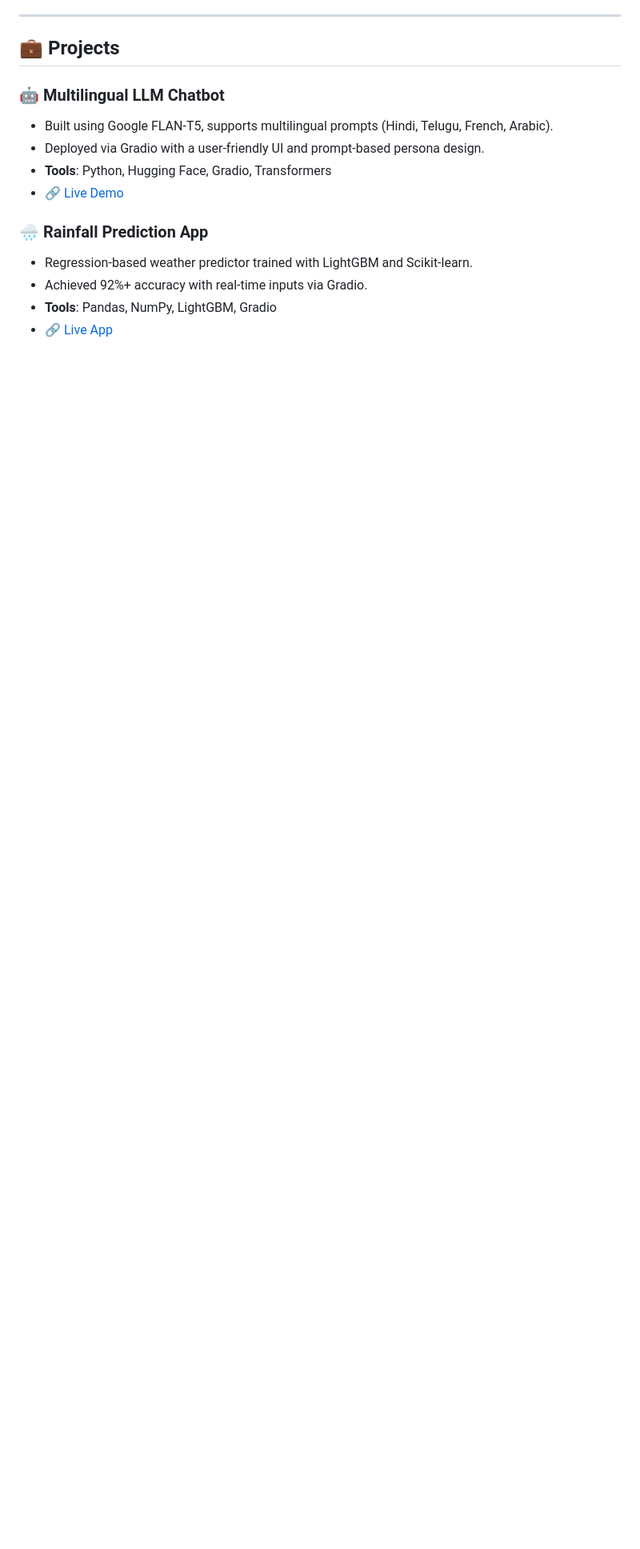
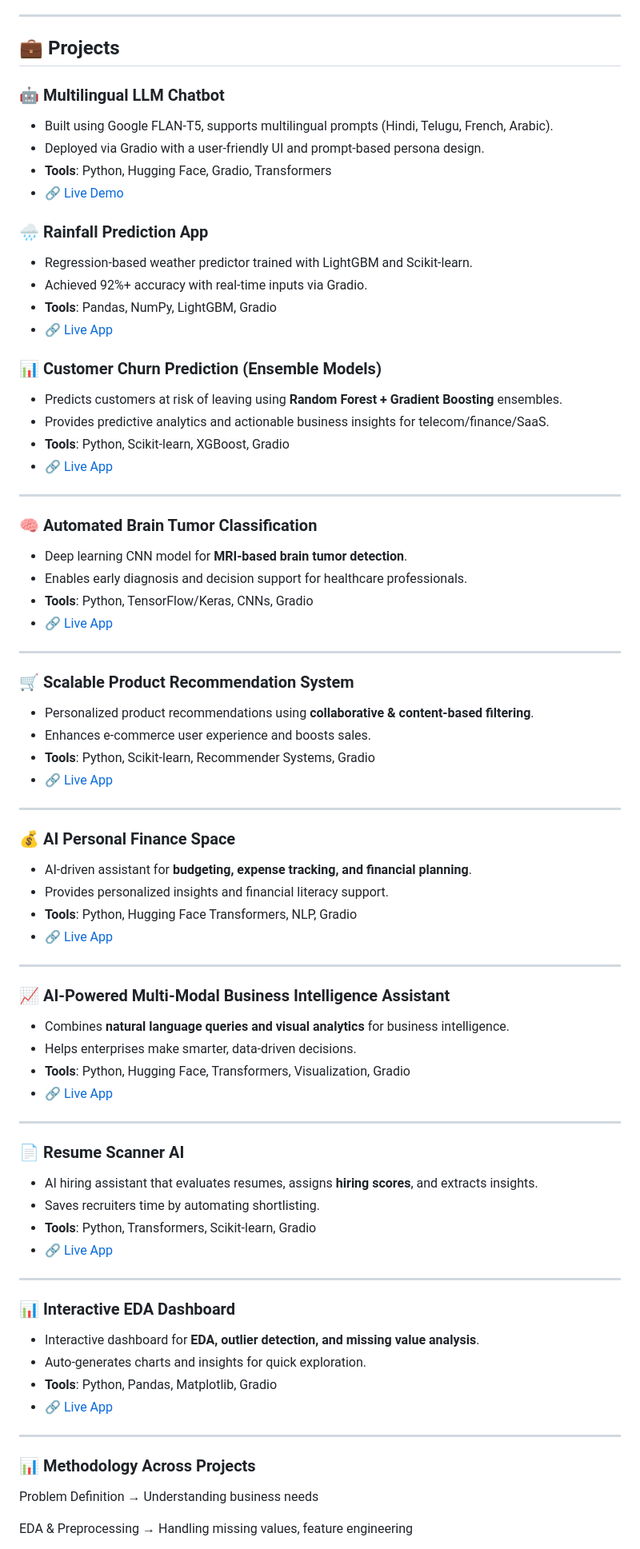
Before and after one commit to mshaheena/portfolio-site, a Markdown page: README.md, the part around one of its changes. Shown at 80% size. GitHub-like rendering; blank space fills up the shorter version.

```diff
--- a/README.md
+++ b/README.md
@@ -26,3 +26,65 @@ Hi there! I'm **Shaheena**, a passionate **Data Scientist & Machine Learning Eng
 * Achieved 92%+ accuracy with real-time inputs via Gradio.
 * **Tools**: Pandas, NumPy, LightGBM, Gradio
 * 🔗 [Live App](https://huggingface.co/spaces/mshaheena/Rainfall_weather_Prediction)
+
+### 📊 Customer Churn Prediction (Ensemble Models)
+* Predicts customers at risk of leaving using **Random Forest + Gradient Boosting** ensembles.
+* Provides predictive analytics and actionable business insights for telecom/finance/SaaS.
+* **Tools**: Python, Scikit-learn, XGBoost, Gradio
+* 🔗 [Live App](https://huggingface.co/spaces/mshaheena/churn-prediction-ensemble)
+
+---
+
+### 🧠 Automated Brain Tumor Classification
+* Deep learning CNN model for **MRI-based brain tumor detection**.
+* Enables early diagnosis and decision support for healthcare professionals.
+* **Tools**: Python, TensorFlow/Keras, CNNs, Gradio
+* 🔗 [Live App](https://huggingface.co/spaces/mshaheena/automated-brain-tumor-classification)
+
+---
+
+### 🛒 Scalable Product Recommendation System
+* Personalized product recommendations using **collaborative & content-based filtering**.
+* Enhances e-commerce user experience and boosts sales.
+* **Tools**: Python, Scikit-learn, Recommender Systems, Gradio
+* 🔗 [Live App](https://huggingface.co/spaces/mshaheena/Scalable_Product_Recommendation_System)
+
+---
+
+### 💰 AI Personal Finance Space
+* AI-driven assistant for **budgeting, expense tracking, and financial planning**.
+* Provides personalized insights and financial literacy support.
+* **Tools**: Python, Hugging Face Transformers, NLP, Gradio
+* 🔗 [Live App](https://huggingface.co/spaces/mshaheena/Ai_Personal_Finance_Space)
+
+---
+
+### 📈 AI-Powered Multi-Modal Business Intelligence Assistant
+* Combines **natural language queries and visual analytics** for business intelligence.
+* Helps enterprises make smarter, data-driven decisions.
+* **Tools**: Python, Hugging Face, Transformers, Visualization, Gradio
+* 🔗 [Live App](https://huggingface.co/spaces/mshaheena/AI-Powered_Multi-Modal_Business_Intelligence_Assistant)
+
+---
+
+### 📄 Resume Scanner AI
+* AI hiring assistant that evaluates resumes, assigns **hiring scores**, and extracts insights.
+* Saves recruiters time by automating shortlisting.
+* **Tools**: Python, Transformers, Scikit-learn, Gradio
+* 🔗 [Live App](https://huggingface.co/spaces/mshaheena/Resume_Scanner_AI)
+
+---
+
+### 📊 Interactive EDA Dashboard
+* Interactive dashboard for **EDA, outlier detection, and missing value analysis**.
+* Auto-generates charts and insights for quick exploration.
+* **Tools**: Python, Pandas, Matplotlib, Gradio
+* 🔗 [Live App](https://huggingface.co/spaces/mshaheena/eda-dashboard)
+---
+
+### 📊 Methodology Across Projects
+
+Problem Definition → Understanding business needs
+
+EDA & Preprocessing → Handling missing values, feature engineering
+
```
Also changed, not shown: other parts of README.md (+20 -0 lines).
